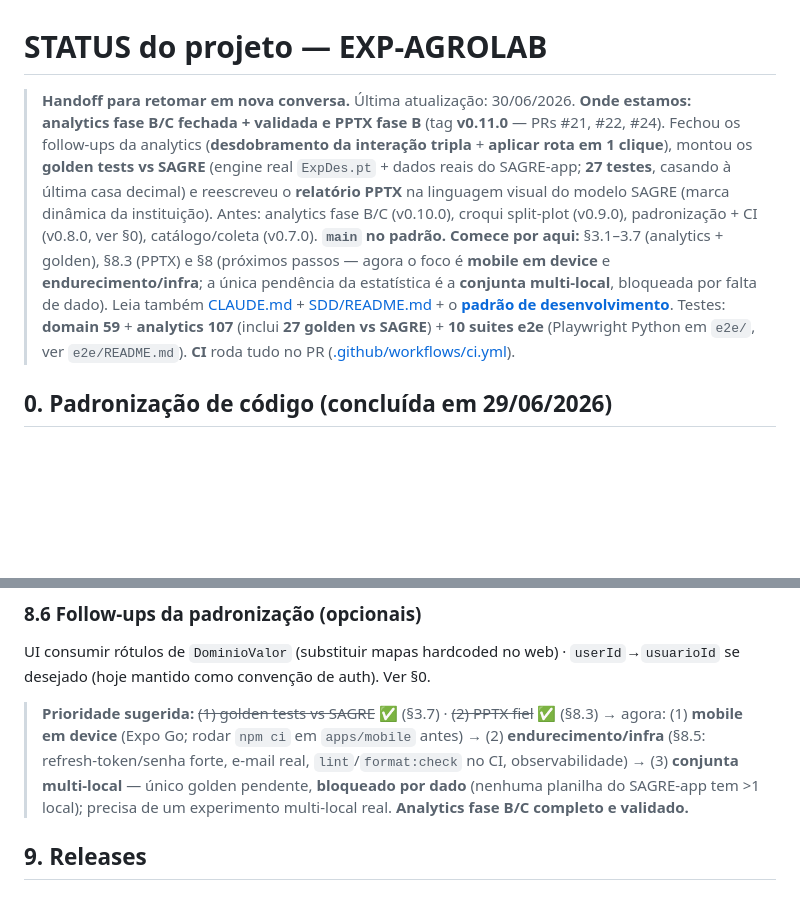
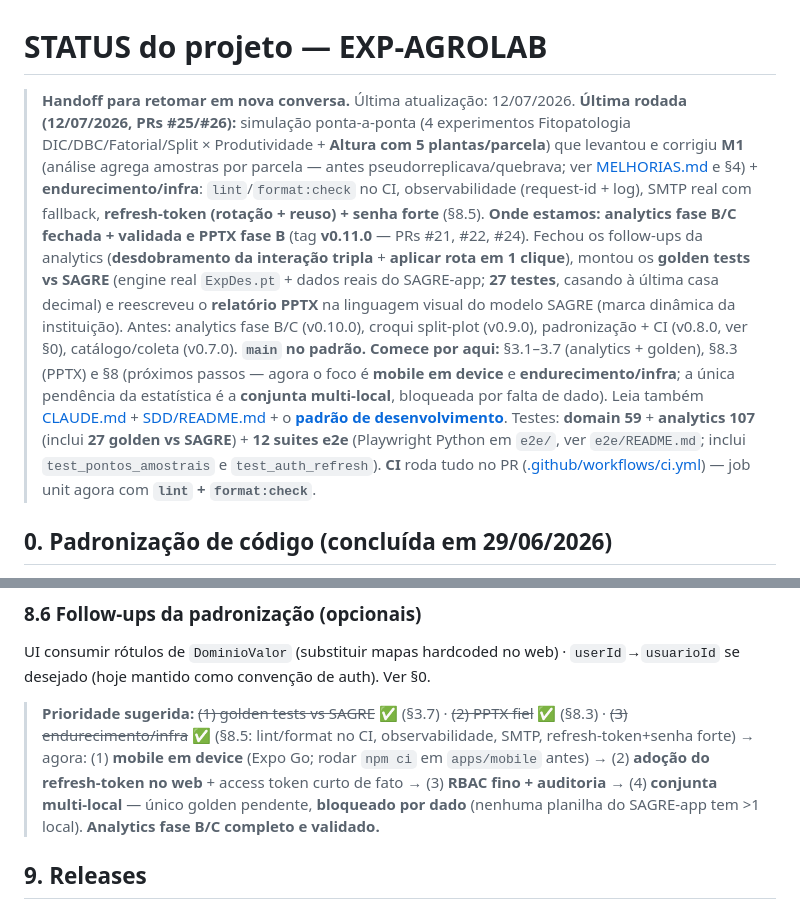
Before and after one commit to PaulohSouza/exp-agro-lab, a Markdown page: STATUS.md, 2 parts joined by grey strips. GitHub-like rendering; blank space fills up the shorter version.

Commit message:
docs: consolidar STATUS (pontos amostrais + endurecimento) pós-merge #25/#26
Co-Authored-By: Claude Opus 4.8 (1M context) <noreply@anthropic.com>

```diff
--- a/STATUS.md
+++ b/STATUS.md
@@ -1,9 +1,10 @@
 # STATUS do projeto — EXP-AGROLAB
 
-> **Handoff para retomar em nova conversa.** Última atualização: 30/06/2026.
+> **Handoff para retomar em nova conversa.** Última atualização: 12/07/2026.
+> **Última rodada (12/07/2026, PRs #25/#26):** simulação ponta-a-ponta (4 experimentos Fitopatologia DIC/DBC/Fatorial/Split × Produtividade + **Altura com 5 plantas/parcela**) que levantou e corrigiu **M1** (análise agrega amostras por parcela — antes pseudorreplicava/quebrava; ver [MELHORIAS.md](MELHORIAS.md) e §4) + **endurecimento/infra**: `lint`/`format:check` no CI, observabilidade (request-id + log), SMTP real com fallback, **refresh-token (rotação + reuso) + senha forte** (§8.5).
 > **Onde estamos:** **analytics fase B/C fechada + validada e PPTX fase B** (tag **v0.11.0** — PRs #21, #22, #24). Fechou os follow-ups da analytics (**desdobramento da interação tripla** + **aplicar rota em 1 clique**), montou os **golden tests vs SAGRE** (engine real `ExpDes.pt` + dados reais do SAGRE-app; **27 testes**, casando à última casa decimal) e reescreveu o **relatório PPTX** na linguagem visual do modelo SAGRE (marca dinâmica da instituição). Antes: analytics fase B/C (v0.10.0), croqui split-plot (v0.9.0), padronização + CI (v0.8.0, ver §0), catálogo/coleta (v0.7.0). **`main` no padrão.**
 > **Comece por aqui:** §3.1–3.7 (analytics + golden), §8.3 (PPTX) e §8 (próximos passos — agora o foco é **mobile em device** e **endurecimento/infra**; a única pendência da estatística é a **conjunta multi-local**, bloqueada por falta de dado). Leia também [CLAUDE.md](CLAUDE.md) + [SDD/README.md](SDD/README.md) + o **[padrão de desenvolvimento](SDD/03-arquitetura/04-padroes-desenvolvimento.md)**.
-> Testes: **domain 59** + **analytics 107** (inclui **27 golden vs SAGRE**) + **10 suites e2e** (Playwright Python em `e2e/`, ver `e2e/README.md`). **CI** roda tudo no PR ([.github/workflows/ci.yml](.github/workflows/ci.yml)).
+> Testes: **domain 59** + **analytics 107** (inclui **27 golden vs SAGRE**) + **12 suites e2e** (Playwright Python em `e2e/`, ver `e2e/README.md`; inclui `test_pontos_amostrais` e `test_auth_refresh`). **CI** roda tudo no PR ([.github/workflows/ci.yml](.github/workflows/ci.yml)) — job unit agora com **`lint` + `format:check`**.
 
 ## 0. Padronização de código (concluída em 29/06/2026)
 Iniciativa para alinhar todo o código a um padrão único — ver **[SDD/03-arquitetura/04-padroes-desenvolvimento.md](SDD/03-arquitetura/04-padroes-desenvolvimento.md)** (§12 = progresso). Tudo mergeado na `main`, cada etapa verificada (typecheck + 59+24 testes + build + reseed + 5 e2e):
@@ -183,7 +184,7 @@ Restam: RBAC fino + auditoria; access token curto de fato + wiring do refresh no
 ### 8.6 Follow-ups da padronização (opcionais)
 UI consumir rótulos de `DominioValor` (substituir mapas hardcoded no web) · `userId`→`usuarioId` se desejado (hoje mantido como convenção de auth). Ver §0.
 
-> **Prioridade sugerida:** ~~(1) golden tests vs SAGRE~~ ✅ (§3.7) · ~~(2) PPTX fiel~~ ✅ (§8.3) → agora: (1) **mobile em device** (Expo Go; rodar `npm ci` em `apps/mobile` antes) → (2) **endurecimento/infra** (§8.5: refresh-token/senha forte, e-mail real, `lint`/`format:check` no CI, observabilidade) → (3) **conjunta multi-local** — único golden pendente, **bloqueado por dado** (nenhuma planilha do SAGRE-app tem >1 local); precisa de um experimento multi-local real. **Analytics fase B/C completo e validado.**
+> **Prioridade sugerida:** ~~(1) golden tests vs SAGRE~~ ✅ (§3.7) · ~~(2) PPTX fiel~~ ✅ (§8.3) · ~~(3) endurecimento/infra~~ ✅ (§8.5: lint/format no CI, observabilidade, SMTP, refresh-token+senha forte) → agora: (1) **mobile em device** (Expo Go; rodar `npm ci` em `apps/mobile` antes) → (2) **adoção do refresh-token no web** + access token curto de fato → (3) **RBAC fino + auditoria** → (4) **conjunta multi-local** — único golden pendente, **bloqueado por dado** (nenhuma planilha do SAGRE-app tem >1 local). **Analytics fase B/C completo e validado.**
 
 ## 9. Releases
 `v0.1.0`…`v0.6.0` (até relatório PPTX) · `v1.0.0-rc.1` (checkpoint fluxo web) · `v0.7.0` (catálogo de avaliações/atividades + período/marcos + coleta agrupada) · `v0.8.0` (CI + padronização de código) · `v0.9.0` (croqui split-plot completo) · `v0.10.0` (PR #20 — **analytics fase B/C**: ANOVA fatorial 2–3 + desdobramento · transformações √/log/Box-Cox · não-paramétrico Kruskal/Friedman · conjunta multi-local G×A · Shapiro-Wilk + rota) · **`v0.11.0`** (PRs #21/#22/#24 — **desdobramento da interação tripla** + **aplicar rota em 1 clique** · **golden tests vs SAGRE** (engine `ExpDes.pt` + dados reais; **27 testes**) · **PPTX fase B** (layout fiel ao modelo, marca da instituição); analytics **107 testes**, **10 suites e2e** — **Latest**). Histórico: https://github.com/PaulohSouza/exp-agro-lab/releases
```
